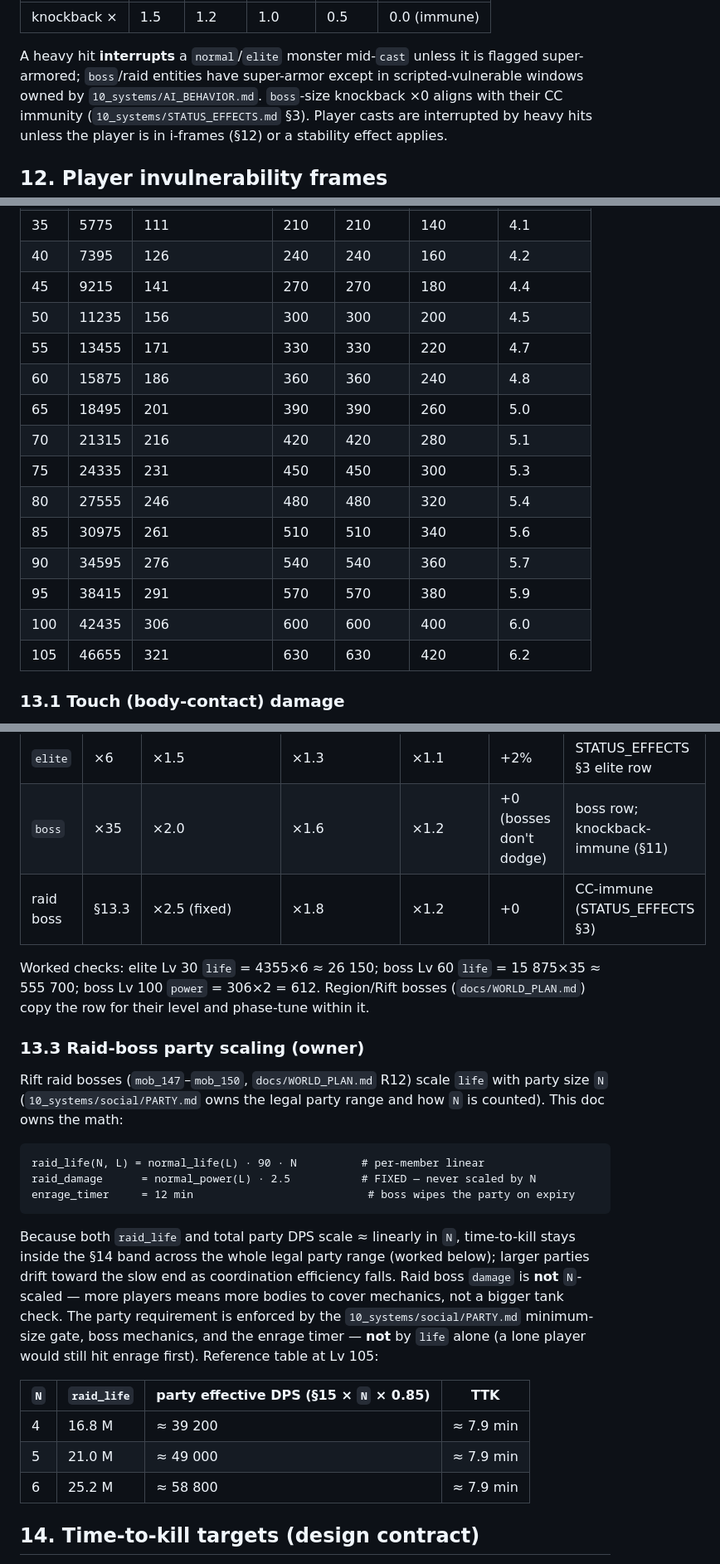
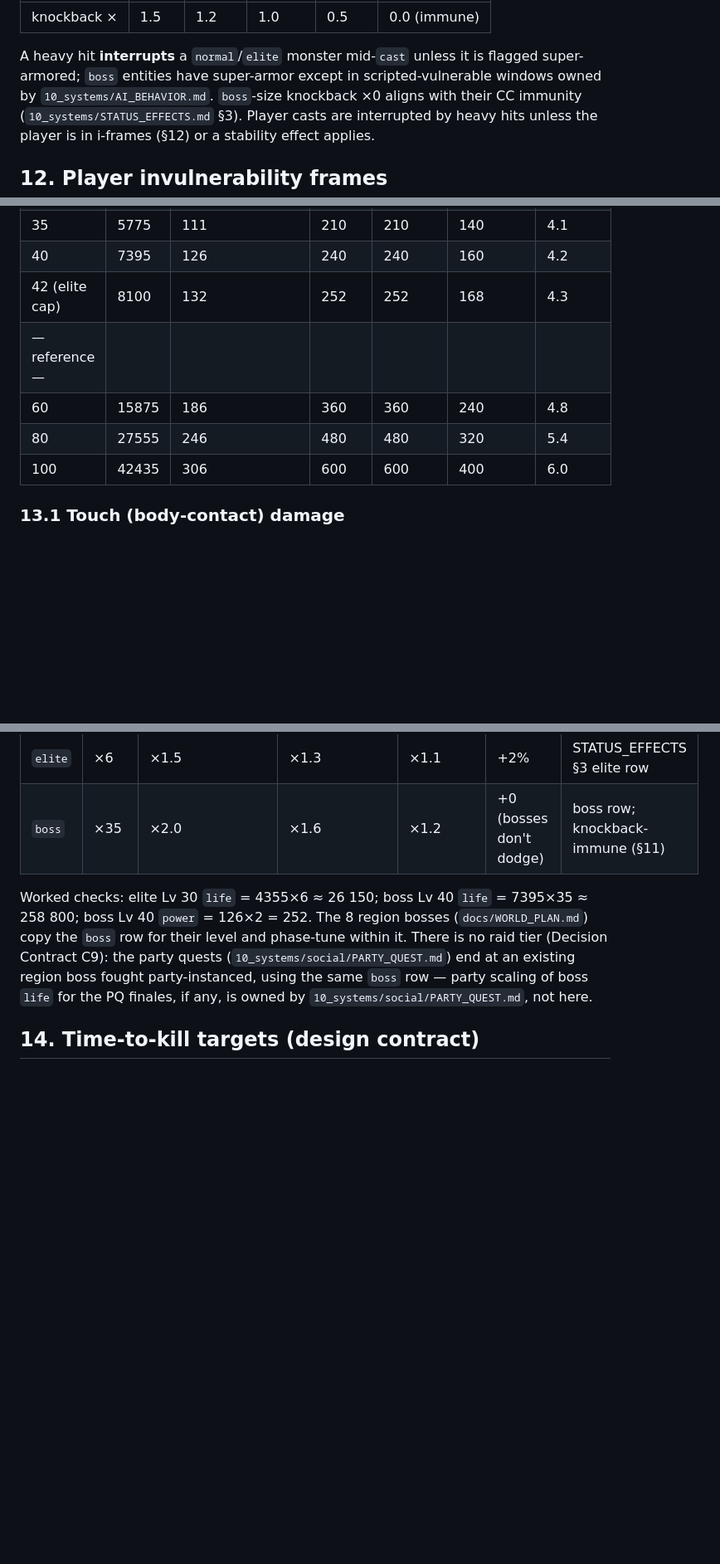
Before and after one commit to JonathanAmir96/Rebillion, a Markdown page: docs/10_systems/COMBAT_FORMULA.md, 3 parts joined by grey strips. Shown at 83% size. Drawn GitHub-style; blank space fills up the shorter version.

Commit message:
docs(combat): re-scope §13 budgets to Lv 1-42, delete raid scaling, re-derive TTK + power_ref on C3 curve
Co-Authored-By: Claude Fable 5 <noreply@anthropic.com>
Claude-Session: https://claude.ai/code/session_01E4MLiDPh6zZVSjbBXoHFDR

````diff
--- a/docs/10_systems/COMBAT_FORMULA.md
+++ b/docs/10_systems/COMBAT_FORMULA.md
@@ -188,7 +188,7 @@ scaled by the target's size class (`40_assets/ART_BIBLE.yaml sizing.size_classes
 | knockback × | 1.5 | 1.2 | 1.0 | 0.5 | 0.0 (immune) |
 
 A heavy hit **interrupts** a `normal`/`elite` monster mid-`cast` unless it is flagged super-armored;
-`boss`/raid entities have super-armor except in scripted-vulnerable windows owned by
+`boss` entities have super-armor except in scripted-vulnerable windows owned by
 `10_systems/AI_BEHAVIOR.md`. `boss`-size knockback ×0 aligns with their CC immunity
 (`10_systems/STATUS_EFFECTS.md` §3). Player casts are interrupted by heavy hits unless the player is
 in i-frames (§12) or a stability effect applies.
@@ -236,19 +239,11 @@ adjacent rows (≤1% error).
 | 30 | 4355 | 96 | 180 | 180 | 120 | 3.9 |
 | 35 | 5775 | 111 | 210 | 210 | 140 | 4.1 |
 | 40 | 7395 | 126 | 240 | 240 | 160 | 4.2 |
-| 45 | 9215 | 141 | 270 | 270 | 180 | 4.4 |
-| 50 | 11235 | 156 | 300 | 300 | 200 | 4.5 |
-| 55 | 13455 | 171 | 330 | 330 | 220 | 4.7 |
+| 42 (elite cap) | 8100 | 132 | 252 | 252 | 168 | 4.3 |
+| — reference — | | | | | | |
 | 60 | 15875 | 186 | 360 | 360 | 240 | 4.8 |
-| 65 | 18495 | 201 | 390 | 390 | 260 | 5.0 |
-| 70 | 21315 | 216 | 420 | 420 | 280 | 5.1 |
-| 75 | 24335 | 231 | 450 | 450 | 300 | 5.3 |
 | 80 | 27555 | 246 | 480 | 480 | 320 | 5.4 |
-| 85 | 30975 | 261 | 510 | 510 | 340 | 5.6 |
-| 90 | 34595 | 276 | 540 | 540 | 360 | 5.7 |
-| 95 | 38415 | 291 | 570 | 570 | 380 | 5.9 |
 | 100 | 42435 | 306 | 600 | 600 | 400 | 6.0 |
-| 105 | 46655 | 321 | 630 | 630 | 420 | 6.2 |
 
 ### 13.1 Touch (body-contact) damage
 
@@ -265,36 +260,13 @@ their script marks contact-hot.
 |---|---|---|---|---|---|---|
 | `elite` | ×6 | ×1.5 | ×1.3 | ×1.1 | +2% | STATUS_EFFECTS §3 elite row |
 | `boss` | ×35 | ×2.0 | ×1.6 | ×1.2 | +0 (bosses don't dodge) | boss row; knockback-immune (§11) |
-| raid boss | §13.3 | ×2.5 (fixed) | ×1.8 | ×1.2 | +0 | CC-immune (STATUS_EFFECTS §3) |
 
-Worked checks: elite Lv 30 `life` = 4355×6 ≈ 26 150; boss Lv 60 `life` = 15 875×35 ≈ 555 700; boss
-Lv 100 `power` = 306×2 = 612. Region/Rift bosses (`docs/WORLD_PLAN.md`) copy the row for their level
-and phase-tune within it.
-
-### 13.3 Raid-boss party scaling (owner)
-
-Rift raid bosses (`mob_147`–`mob_150`, `docs/WORLD_PLAN.md` R12) scale `life` with party size `N`
-(`10_systems/social/PARTY.md` owns the legal party range and how `N` is counted). This doc owns the
-math:
-
-```
-raid_life(N, L) = normal_life(L) · 90 · N          # per-member linear
-raid_damage      = normal_power(L) · 2.5           # FIXED — never scaled by N
-enrage_timer     = 12 min                           # boss wipes the party on expiry
-```
-
-Because both `raid_life` and total party DPS scale ≈ linearly in `N`, time-to-kill stays inside the
-§14 band across the whole legal party range (worked below); larger parties drift toward the slow end
-as coordination efficiency falls. Raid boss `damage` is **not** `N`-scaled — more players means more
-bodies to cover mechanics, not a bigger tank check. The party requirement is enforced by the
-`10_systems/social/PARTY.md` minimum-size gate, boss mechanics, and the enrage timer — **not** by
-`life` alone (a lone player would still hit enrage first). Reference table at Lv 105:
-
-| `N` | `raid_life` | party effective DPS (§15 × `N` × 0.85) | TTK |
-|---|---|---|---|
-| 4 | 16.8 M | ≈ 39 200 | ≈ 7.9 min |
-| 5 | 21.0 M | ≈ 49 000 | ≈ 7.9 min |
-| 6 | 25.2 M | ≈ 58 800 | ≈ 7.9 min |
+Worked checks: elite Lv 30 `life` = 4355×6 ≈ 26 150; boss Lv 40 `life` = 7395×35 ≈ 258 800; boss
+Lv 40 `power` = 126×2 = 252. The 8 region bosses (`docs/WORLD_PLAN.md`) copy the `boss` row for
+their level and phase-tune within it. There is no raid tier (Decision Contract C9): the party quests
+(`10_systems/social/PARTY_QUEST.md`) end at an existing region boss fought party-instanced, using the
+same `boss` row — party scaling of boss `life` for the PQ finales, if any, is owned by
+`10_systems/social/PARTY_QUEST.md`, not here.
 
 ## 14. Time-to-kill targets (design contract)
 
````
Also changed, not shown: other parts of docs/10_systems/COMBAT_FORMULA.md (+15 -11 lines).
